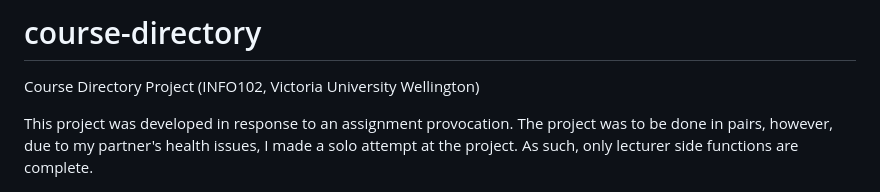
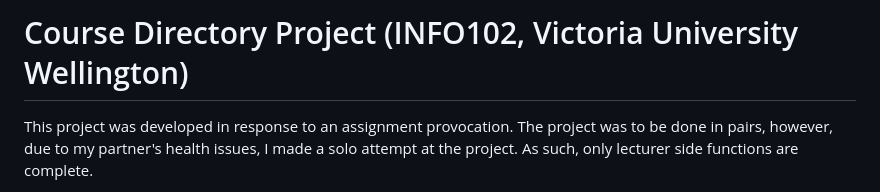
Before and after one commit to PugQn/CourseDirectory, a Markdown page: README.md, the part around the change. GitHub-like rendering.

```diff
--- a/README.md
+++ b/README.md
@@ -1,5 +1,4 @@
-# course-directory
-Course Directory Project (INFO102, Victoria University Wellington)
+# Course Directory Project (INFO102, Victoria University Wellington)
 
 This project was developed in response to an assignment provocation. The project
 was to be done in pairs, however, due to my partner's health issues, I made a solo
```
